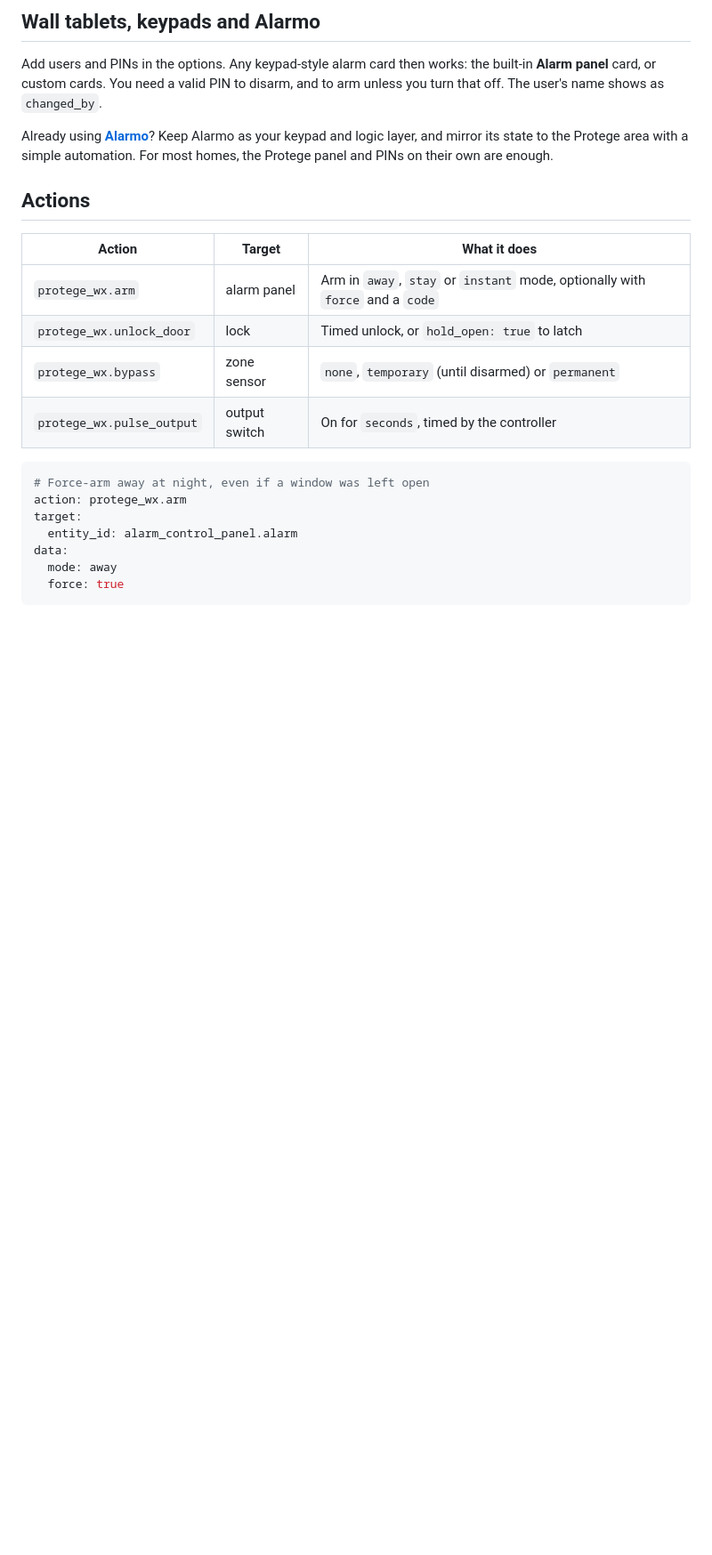
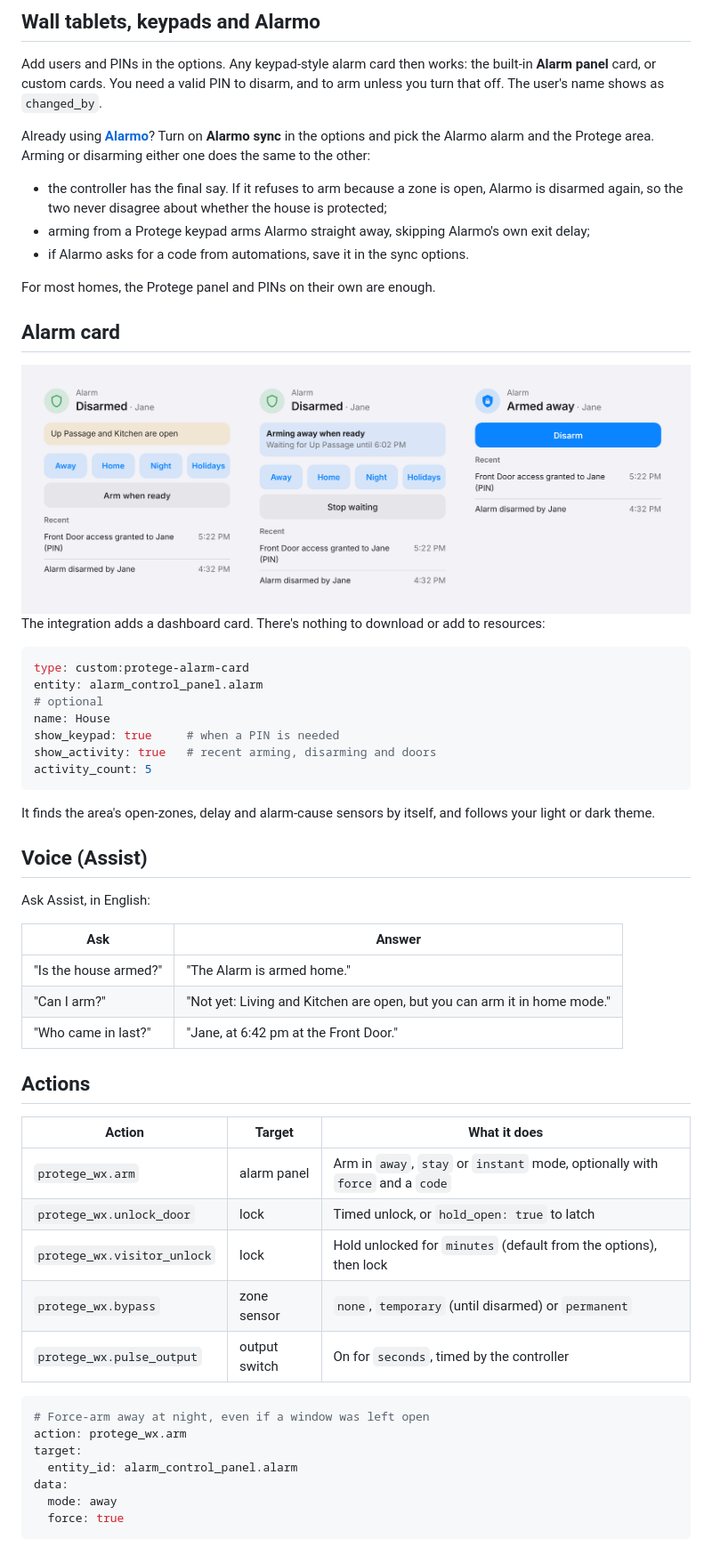
Before and after one commit to olliemaller/ha-protege-wx, a Markdown page: README.md, the part around one of its changes. Shown at 89% size. GitHub-like rendering; pictures changed too: images/alarm-card.png (added); blank space fills up the shorter version.

Commit message:
0.3.0 M5/M6: alarm card, actionable notifications blueprint, stay-arm zones, late logbook times, README, version 0.3.0

````diff
--- a/README.md
+++ b/README.md
@@ -194,7 +213,41 @@ Diagnostic and configuration entities, including *Hold open*, are left out of th
 
 Add users and PINs in the options. Any keypad-style alarm card then works: the built-in **Alarm panel** card, or custom cards. You need a valid PIN to disarm, and to arm unless you turn that off. The user's name shows as `changed_by`.
 
-Already using **[Alarmo](https://github.com/nielsfaber/alarmo)**? Keep Alarmo as your keypad and logic layer, and mirror its state to the Protege area with a simple automation. For most homes, the Protege panel and PINs on their own are enough.
+Already using **[Alarmo](https://github.com/nielsfaber/alarmo)**? Turn on **Alarmo sync** in the options and pick the Alarmo alarm and the Protege area. Arming or disarming either one does the same to the other:
+
+- the controller has the final say. If it refuses to arm because a zone is open, Alarmo is disarmed again, so the two never disagree about whether the house is protected;
+- arming from a Protege keypad arms Alarmo straight away, skipping Alarmo's own exit delay;
+- if Alarmo asks for a code from automations, save it in the sync options.
+
+For most homes, the Protege panel and PINs on their own are enough.
+
+## Alarm card
+
+<img src="https://raw.githubusercontent.com/olliemaller/ha-protege-wx/main/images/alarm-card.png" alt="Alarm card: disarmed with open zones, exit delay countdown, and an alarm" width="100%">
+
+The integration adds a dashboard card. There's nothing to download or add to resources:
+
+```yaml
+type: custom:protege-alarm-card
+entity: alarm_control_panel.alarm
+# optional
+name: House
+show_keypad: true     # when a PIN is needed
+show_activity: true   # recent arming, disarming and doors
+activity_count: 5
+```
+
+It finds the area's open-zones, delay and alarm-cause sensors by itself, and follows your light or dark theme.
+
+## Voice (Assist)
+
+Ask Assist, in English:
+
+| Ask | Answer |
+|---|---|
+| "Is the house armed?" | "The Alarm is armed home." |
+| "Can I arm?" | "Not yet: Living and Kitchen are open, but you can arm it in home mode." |
+| "Who came in last?" | "Jane, at 6:42 pm at the Front Door." |
 
 ## Actions
 
@@ -202,6 +255,7 @@ Already using **[Alarmo](https://github.com/nielsfaber/alarmo)**? Keep Alarmo as
 |---|---|---|
 | `protege_wx.arm` | alarm panel | Arm in `away`, `stay` or `instant` mode, optionally with `force` and a `code` |
 | `protege_wx.unlock_door` | lock | Timed unlock, or `hold_open: true` to latch |
+| `protege_wx.visitor_unlock` | lock | Hold unlocked for `minutes` (default from the options), then lock |
 | `protege_wx.bypass` | zone sensor | `none`, `temporary` (until disarmed) or `permanent` |
 | `protege_wx.pulse_output` | output switch | On for `seconds`, timed by the controller |
 
````
Also changed, not shown: other parts of README.md (+36 -12 lines), 9 other files.
